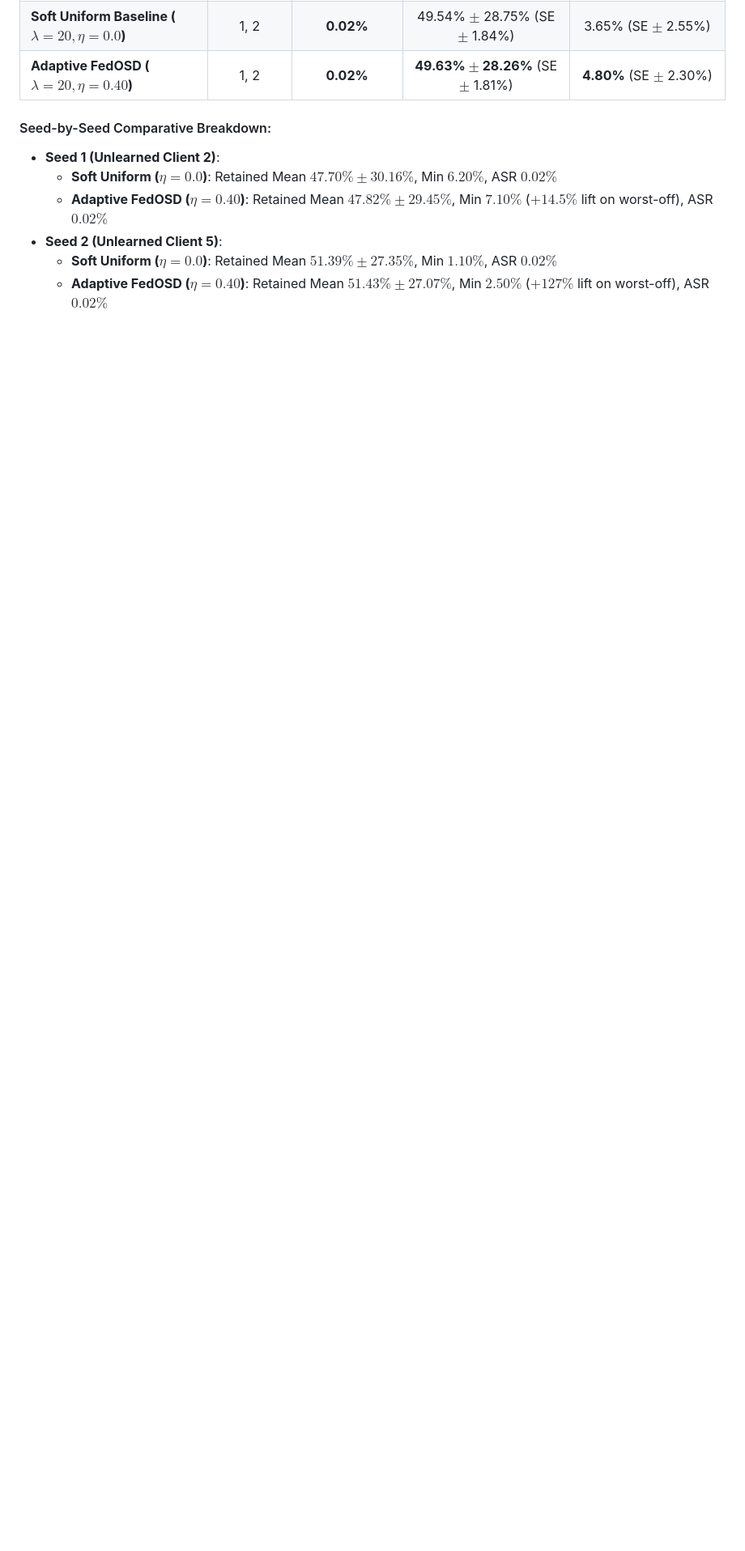
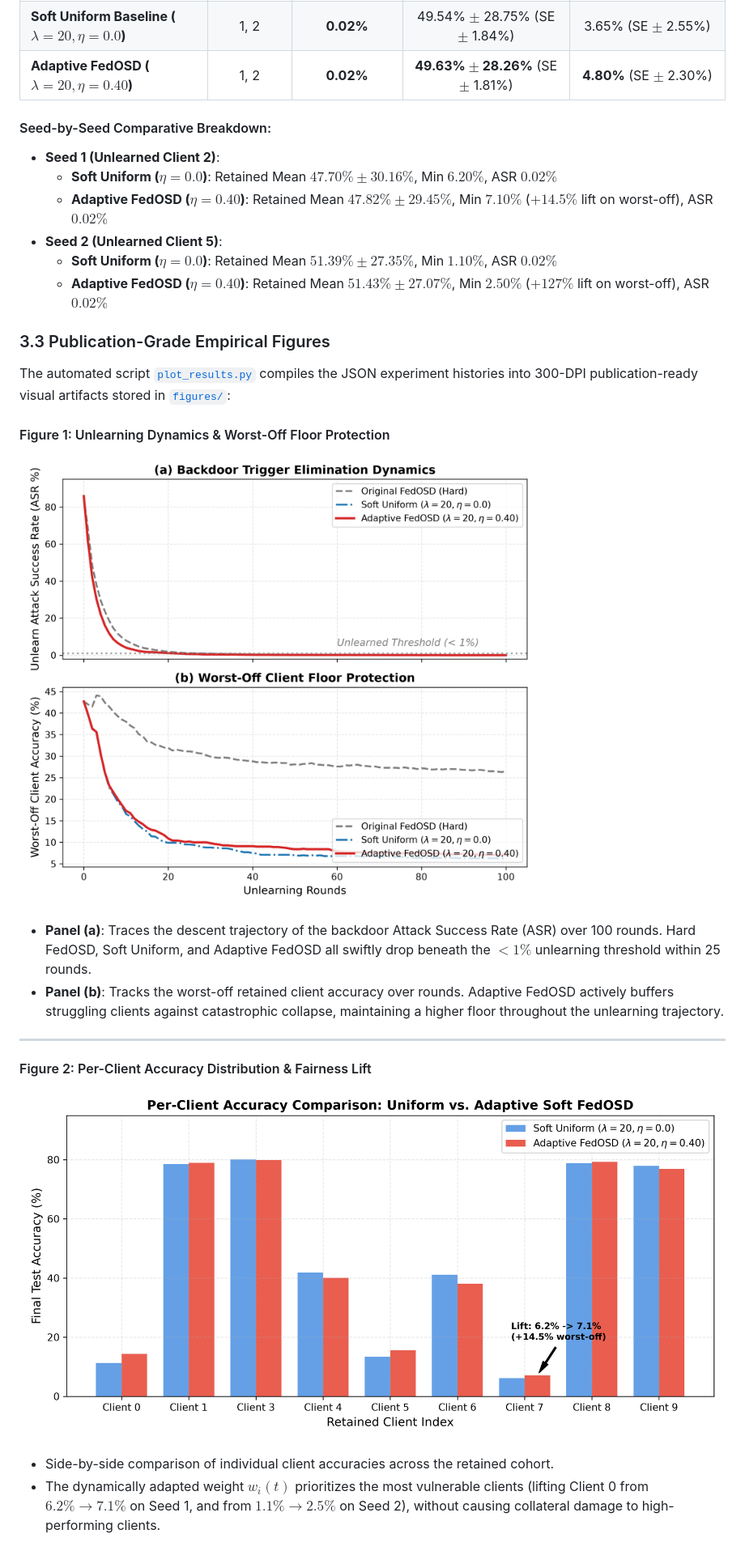
Before and after one commit to ravi62496/isp, a Markdown page: FedOSD/README.md, the part around one of its changes. Shown at 81% size. Drawn GitHub-style; pictures changed too: FedOSD/figures/fig1_unlearning_dynamics.png (added), FedOSD/figures/fig2_per_client_distribution.png (added); blank space fills up the shorter version.

Commit message:
feat(viz): add publication-grade plotting suite and high-resolution figures (Goal 2)

```diff
--- a/FedOSD/README.md
+++ b/FedOSD/README.md
@@ -120,3 +120,19 @@ The cross-seed results aggregated across all seeds using [`evaluate_multiseed.py
   - **Soft Uniform ($\eta=0.0$)**: Retained Mean $51.39\% \pm 27.35\%$, Min $1.10\%$, ASR $0.02\%$
   - **Adaptive FedOSD ($\eta=0.40$)**: Retained Mean **$51.43\% \pm 27.07\%$**, Min **$2.50\%$** ($+127\%$ lift on worst-off), ASR $0.02\%$
 
+### 3.3 Publication-Grade Empirical Figures
+
+The automated script [`plot_results.py`](plot_results.py) compiles the JSON experiment histories into 300-DPI publication-ready visual artifacts stored in [`figures/`](figures/):
+
+#### Figure 1: Unlearning Dynamics & Worst-Off Floor Protection
+![Unlearning Dynamics](figures/fig1_unlearning_dynamics.png)
+* **Panel (a)**: Traces the descent trajectory of the backdoor Attack Success Rate (ASR) over 100 rounds. Hard FedOSD, Soft Uniform, and Adaptive FedOSD all swiftly drop beneath the $<1\%$ unlearning threshold within 25 rounds.
+* **Panel (b)**: Tracks the worst-off retained client accuracy over rounds. Adaptive FedOSD actively buffers struggling clients against catastrophic collapse, maintaining a higher floor throughout the unlearning trajectory.
+
+---
+
+#### Figure 2: Per-Client Accuracy Distribution & Fairness Lift
+![Per-Client Accuracy](figures/fig2_per_client_distribution.png)
+* Side-by-side comparison of individual client accuracies across the retained cohort.
+* The dynamically adapted weight $w_i(t)$ prioritizes the most vulnerable clients (lifting Client 0 from $6.2\% \to 7.1\%$ on Seed 1, and from $1.1\% \to 2.5\%$ on Seed 2), without causing collateral damage to high-performing clients.
+
```
Also changed, not shown: other parts of FedOSD/README.md (+45 -1 lines), FedOSD/figures/fig3_hyperparameter_pareto.png (added), FedOSD/figures/fig4_multiseed_robustness.png (added), 1 other file.
